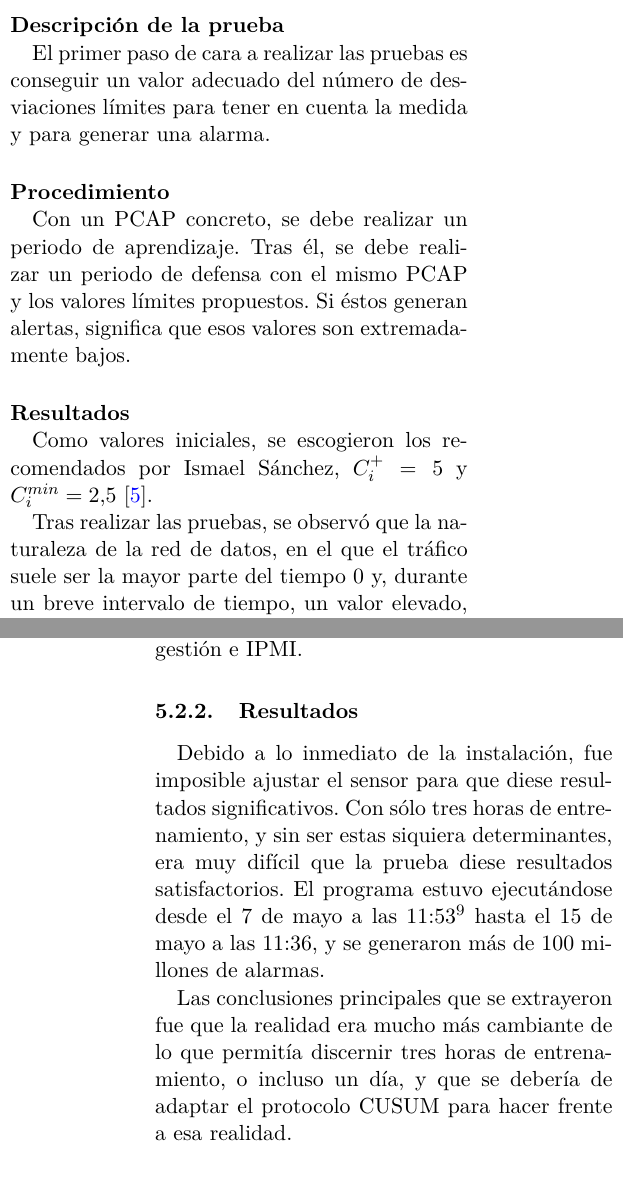
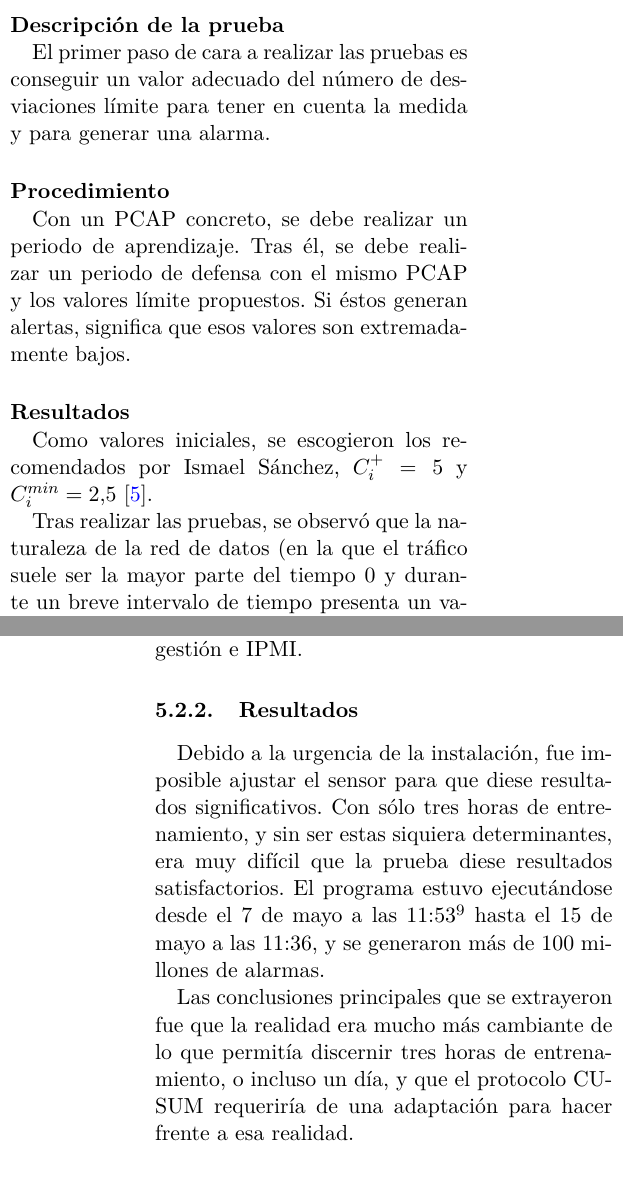
Before and after one commit to RaquelCampuzano/proyecto, a LaTeX paper (articulo/articulo.tex, which reads articulo/CapituloPruebas/CapituloPruebas.tex): two parts of the columns of pages 8 and 10 of 11, joined at a grey line, cut so that both start at the same text. Compiled offline with pdfLaTeX.

Commit message:
Update Capítulo Pruebas
    Revisada la expresión y correción ortotipográfica. Valorar el
posibilidad de reorientar el contenido final (que aporta un enfoque
negativo) en algo positivo. Quizá incluyendo lo que, a día de hoy, es
capaz de hacer nuestra herramienta.

```diff
--- a/articulo/CapituloPruebas/CapituloPruebas.tex
+++ b/articulo/CapituloPruebas/CapituloPruebas.tex
@@ -17,13 +19,13 @@ y que reproduciremos gracias al comando \texttt{tcpreplay}.
 \subsubsection{Prueba 1: Ajuste de los parámetros CUSUM para evitar falsos positivos}
 \paragraph{Descripción de la prueba}\mbox{}
 
-El primer paso de cara a realizar las pruebas es conseguir un valor adecuado del número de desviaciones límites
+El primer paso de cara a realizar las pruebas es conseguir un valor adecuado del número de desviaciones límite
 para tener en cuenta la medida y para generar una alarma.
 
 \paragraph{Procedimiento}\mbox{}
 
 Con un PCAP concreto, se debe realizar un periodo de aprendizaje. Tras él, se debe realizar un
-periodo de defensa con el mismo PCAP y los valores límites propuestos. Si éstos generan alertas,
+periodo de defensa con el mismo PCAP y los valores límite propuestos. Si éstos generan alertas,
 significa que esos valores son extremadamente bajos.
 
 \paragraph{Resultados}\mbox{}
@@ -31,8 +33,8 @@ significa que esos valores son extremadamente bajos.
 Como valores iniciales, se escogieron los recomendados por Ismael Sánchez, $C_i^+=5$ y $C_i^{min}=2.5$
  \cite{CUSUM_Carlos_III}.
 
-Tras realizar las pruebas, se observó que la naturaleza de la red de datos, en el que el tráfico suele ser la
-mayor parte del tiempo $0$ y, durante un breve intervalo de tiempo, un valor elevado, provocaban que fuese necesario
+Tras realizar las pruebas, se observó que la naturaleza de la red de datos (en la que el tráfico suele ser la
+mayor parte del tiempo $0$ y durante un breve intervalo de tiempo presenta un valor elevado) provocaba que fuese necesario
 el aumento de esos valores iniciales, que finalmente fueron establecidos a $C_i^+=10$ y $C_i^{min}=5$. Esto fue
 especialmente influyente en el tráfico \gls{ICMP}, por lo que se decidió no tenerlo en cuenta para generar alarmas.
 
@@ -85,13 +88,14 @@ en la \autoref{fig:produban_mesena_frontal}, con sus puertos de inspección, y l
 
 
 \subsubsection{Resultados}
-Debido a lo inmediato de la instalación, fue imposible ajustar el sensor para que diese resultados significativos. Con
+% TODO positivizar los resultados
+Debido a la urgencia de la instalación, fue imposible ajustar el sensor para que diese resultados significativos. Con
 sólo tres horas de entrenamiento, y sin ser estas siquiera determinantes, era muy difícil que la prueba diese
 resultados satisfactorios. El programa estuvo ejecutándose desde el 7 de mayo a las
 11:53\footnote{Timestamp: 1367920409} hasta el 15 de mayo a las 11:36, y se generaron más de 100 millones de alarmas.
 
 Las conclusiones principales que se extrayeron fue que la realidad era mucho más cambiante de lo que permitía discernir
-tres horas de entrenamiento, o incluso un día, y que se debería de adaptar el protocolo CUSUM para hacer frente a esa
+tres horas de entrenamiento, o incluso un día, y que el protocolo CUSUM requeriría de una adaptación para hacer frente a esa
 realidad.
 
 \endinput
```
Also changed, not shown: articulo/CapituloPruebas/CapituloPruebas.tex (9 more changed lines).
